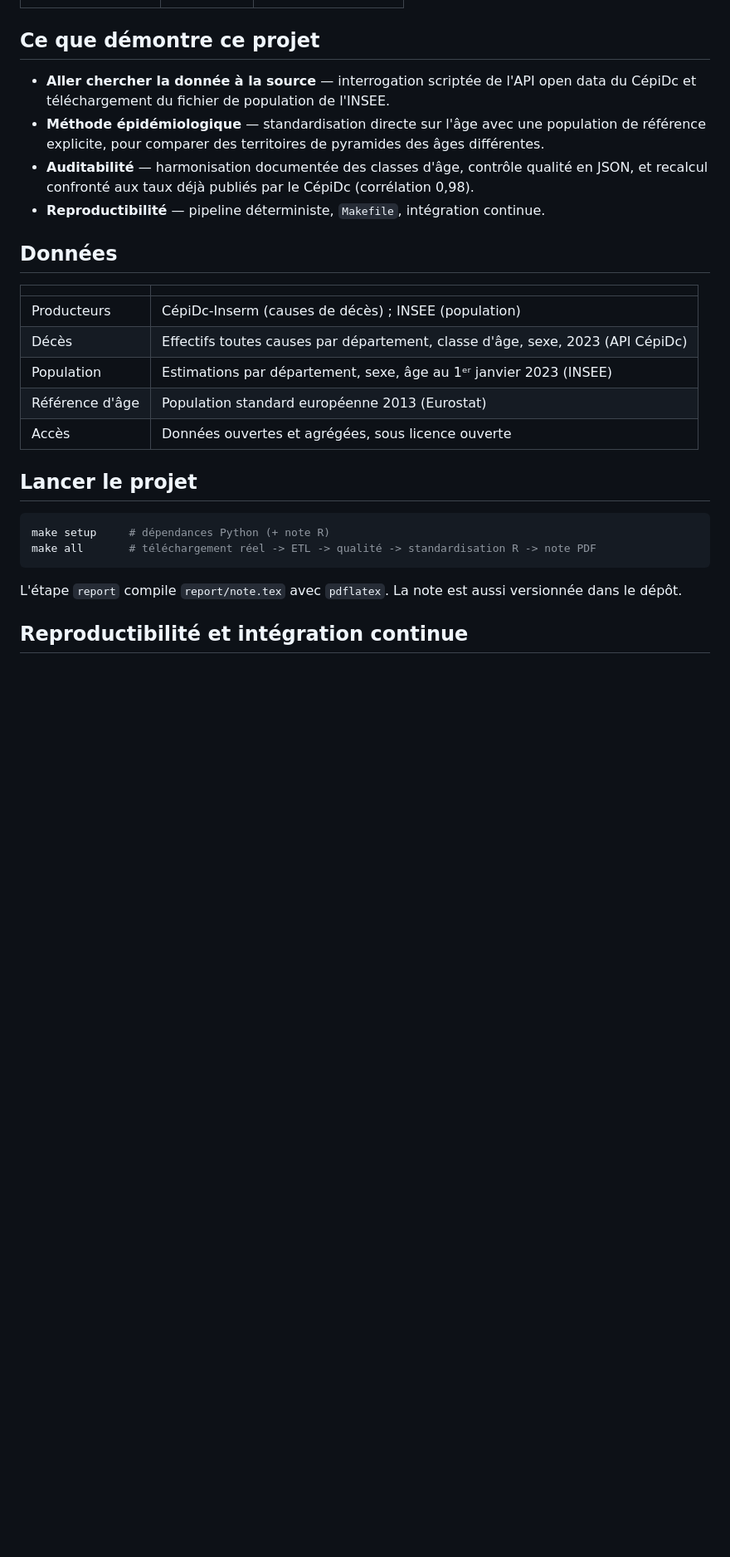
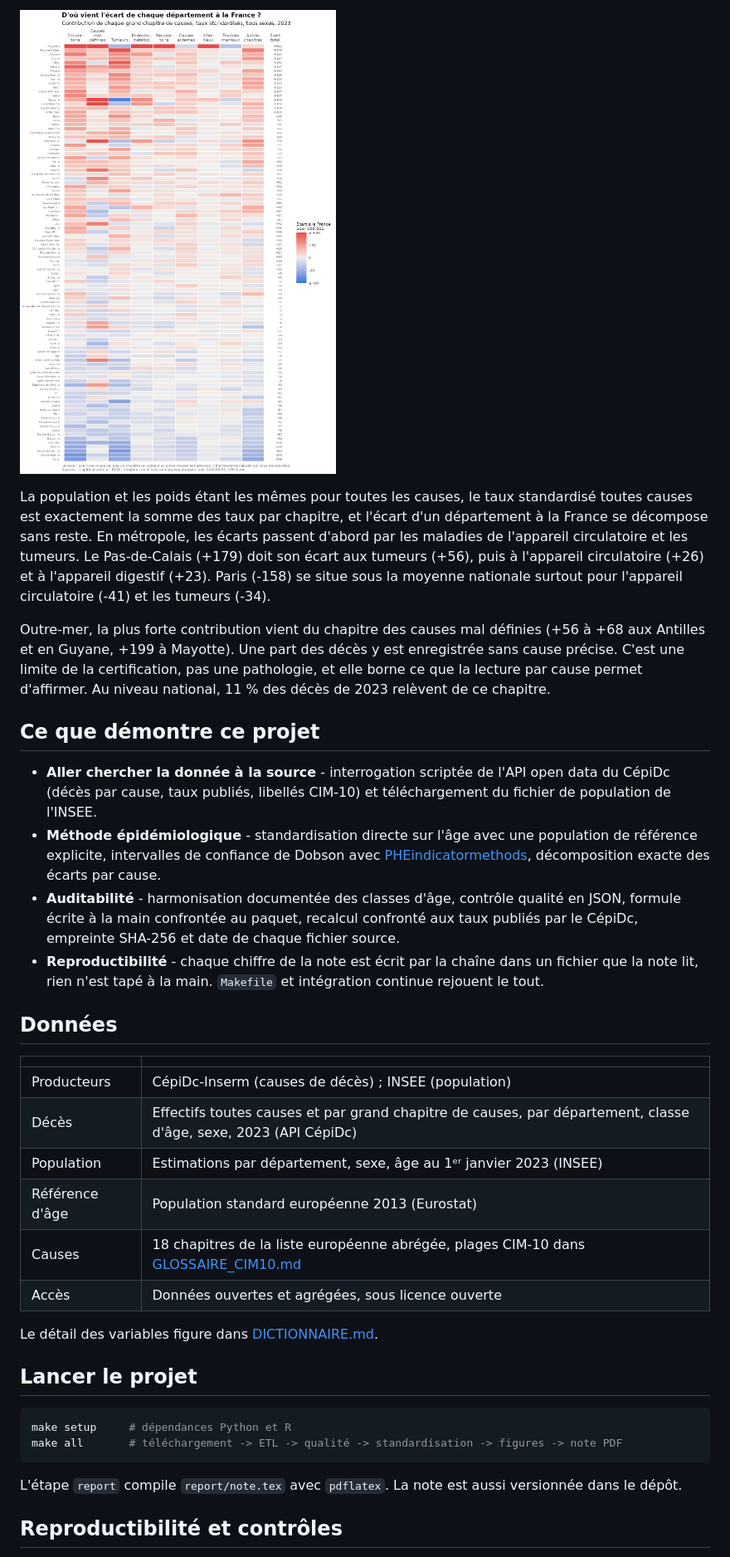
Before and after one commit to paulianne-fontoura/mortalite-territoriale-cepidc, a Markdown page: README.md, the part around one of its changes. Shown at 83% size. Rendered like a GitHub page; pictures changed too: report/figures/fig2_decomposition_causes.png (added); blank space fills up the shorter version.

````diff
--- a/README.md
+++ b/README.md
@@ -40,35 +59,58 @@ population jeune (Seine-Saint-Denis, Guyane) remontent.
+![Contribution de chaque chapitre de causes à l'écart à la France](report/figures/fig2_decomposition_causes.png)
+
+La population et les poids étant les mêmes pour toutes les causes, le taux
+standardisé toutes causes est exactement la somme des taux par chapitre, et
+l'écart d'un département à la France se décompose sans reste. En métropole, les
+écarts passent d'abord par les maladies de l'appareil circulatoire et les
+tumeurs. Le Pas-de-Calais (+179) doit son écart aux tumeurs (+56), puis à
+l'appareil circulatoire (+26) et à l'appareil digestif (+23). Paris (-158) se
+situe sous la moyenne nationale surtout pour l'appareil circulatoire (-41) et
+les tumeurs (-34).
+
+Outre-mer, la plus forte contribution vient du chapitre des causes mal définies
+(+56 à +68 aux Antilles et en Guyane, +199 à Mayotte). Une part des décès y est
+enregistrée sans cause précise. C'est une limite de la certification, pas une
+pathologie, et elle borne ce que la lecture par cause permet d'affirmer. Au
+niveau national, 11 % des décès de 2023 relèvent de ce chapitre.
 
 ## Ce que démontre ce projet
 
-- **Aller chercher la donnée à la source** — interrogation scriptée de l'API open
-  data du CépiDc et téléchargement du fichier de population de l'INSEE.
-- **Méthode épidémiologique** — standardisation directe sur l'âge avec une
-  population de référence explicite, pour comparer des territoires de pyramides
-  des âges différentes.
-- **Auditabilité** — harmonisation documentée des classes d'âge, contrôle qualité
-  en JSON, et recalcul confronté aux taux déjà publiés par le CépiDc (corrélation
-  0,98).
-- **Reproductibilité** — pipeline déterministe, `Makefile`, intégration continue.
+- **Aller chercher la donnée à la source** - interrogation scriptée de l'API open
+  data du CépiDc (décès par cause, taux publiés, libellés CIM-10) et
+  téléchargement du fichier de population de l'INSEE.
+- **Méthode épidémiologique** - standardisation directe sur l'âge avec une
+  population de référence explicite, intervalles de confiance de Dobson avec
+  [PHEindicatormethods](https://cran.r-project.org/package=PHEindicatormethods),
+  décomposition exacte des écarts par cause.
+- **Auditabilité** - harmonisation documentée des classes d'âge, contrôle qualité
+  en JSON, formule écrite à la main confrontée au paquet, recalcul confronté aux
+  taux publiés par le CépiDc, empreinte SHA-256 et date de chaque fichier source.
+- **Reproductibilité** - chaque chiffre de la note est écrit par la chaîne dans
+  un fichier que la note lit, rien n'est tapé à la main. `Makefile` et
+  intégration continue rejouent le tout.
 
 ## Données
 
 | | |
 |---|---|
 | Producteurs | CépiDc-Inserm (causes de décès) ; INSEE (population) |
-| Décès | Effectifs toutes causes par département, classe d'âge, sexe, 2023 (API CépiDc) |
+| Décès | Effectifs toutes causes et par grand chapitre de causes, par département, classe d'âge, sexe, 2023 (API CépiDc) |
 | Population | Estimations par département, sexe, âge au 1ᵉʳ janvier 2023 (INSEE) |
 | Référence d'âge | Population standard européenne 2013 (Eurostat) |
+| Causes | 18 chapitres de la liste européenne abrégée, plages CIM-10 dans [GLOSSAIRE_CIM10.md](GLOSSAIRE_CIM10.md) |
 | Accès | Données ouvertes et agrégées, sous licence ouverte |
+
+Le détail des variables figure dans [DICTIONNAIRE.md](DICTIONNAIRE.md).
 
 ## Lancer le projet
 
 ```bash
-make setup     # dépendances Python (+ note R)
-make all       # téléchargement réel -> ETL -> qualité -> standardisation R -> note PDF
+make setup     # dépendances Python et R
+make all       # téléchargement -> ETL -> qualité -> standardisation -> figures -> note PDF
 ```
 
 L'étape `report` compile `report/note.tex` avec `pdflatex`. La note est aussi
 versionnée dans le dépôt.
 
-## Reproductibilité et intégration continue
+## Reproductibilité et contrôles
 
````
Also changed, not shown: other parts of README.md (+61 -26 lines), DICTIONNAIRE.md (+38 -7 lines), GLOSSAIRE_CIM10.md (added, +28 -0 lines), report/figures/fig1_brut_vs_standardise.png, 15 other files.
